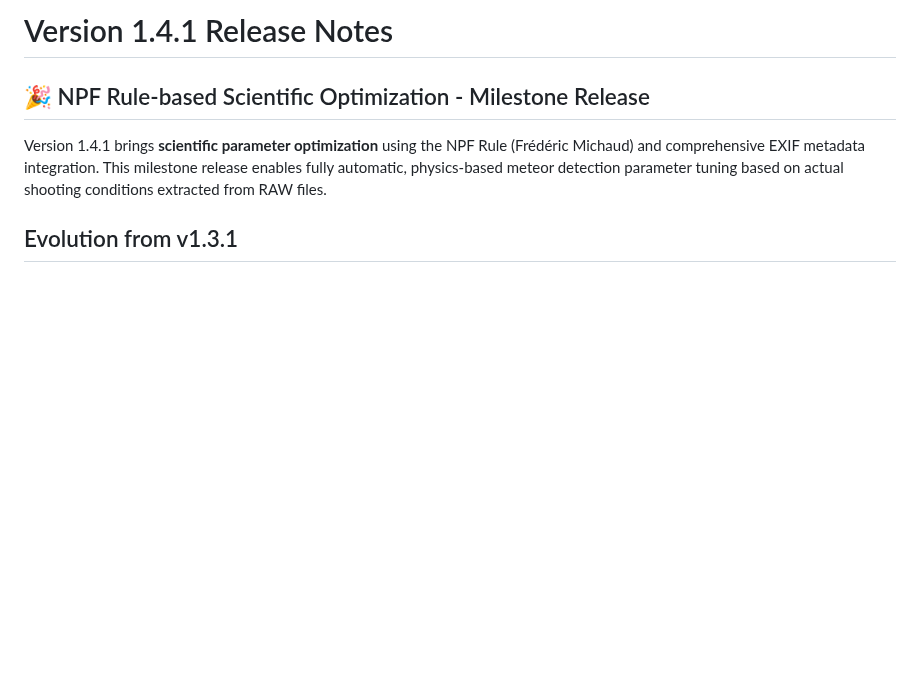
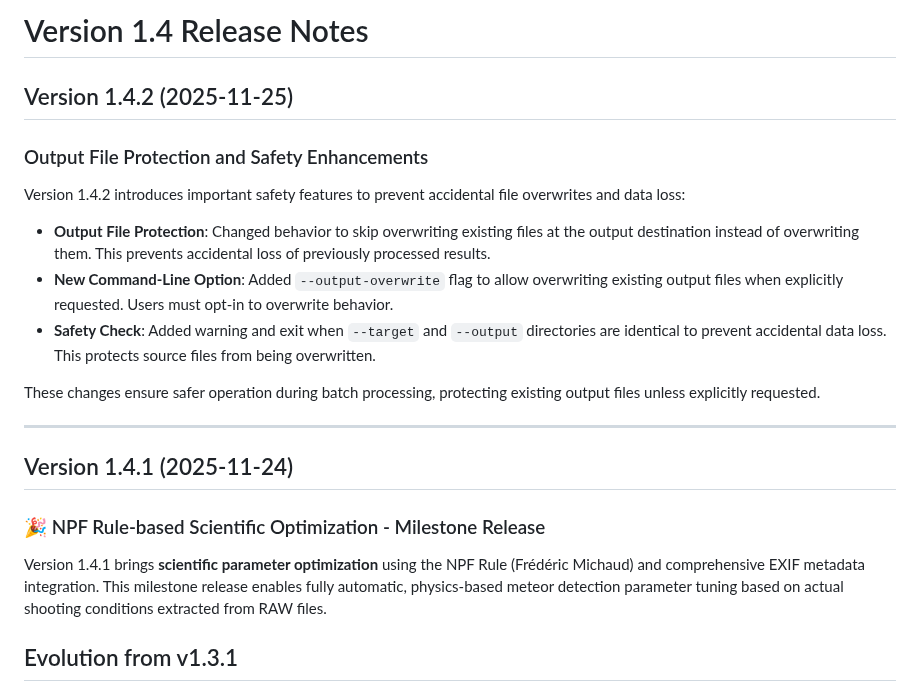
Before and after one commit to shin3tky/detect_meteors, a Markdown page: RELEASE_NOTES_1.4.md, the part around the change. Drawn GitHub-style; blank space fills up the shorter version.

Commit message:
Update documents for v1.4.2.

```diff
--- a/RELEASE_NOTES_1.4.md
+++ b/RELEASE_NOTES_1.4.md
@@ -1,6 +1,22 @@
-# Version 1.4.1 Release Notes
+# Version 1.4 Release Notes
 
-## 🎉 NPF Rule-based Scientific Optimization - Milestone Release
+## Version 1.4.2 (2025-11-25)
+
+### Output File Protection and Safety Enhancements
+
+Version 1.4.2 introduces important safety features to prevent accidental file overwrites and data loss:
+
+- **Output File Protection**: Changed behavior to skip overwriting existing files at the output destination instead of overwriting them. This prevents accidental loss of previously processed results.
+- **New Command-Line Option**: Added `--output-overwrite` flag to allow overwriting existing output files when explicitly requested. Users must opt-in to overwrite behavior.
+- **Safety Check**: Added warning and exit when `--target` and `--output` directories are identical to prevent accidental data loss. This protects source files from being overwritten.
+
+These changes ensure safer operation during batch processing, protecting existing output files unless explicitly requested.
+
+---
+
+## Version 1.4.1 (2025-11-24)
+
+### 🎉 NPF Rule-based Scientific Optimization - Milestone Release
 
 Version 1.4.1 brings **scientific parameter optimization** using the NPF Rule (Frédéric Michaud) and comprehensive EXIF metadata integration. This milestone release enables fully automatic, physics-based meteor detection parameter tuning based on actual shooting conditions extracted from RAW files.
 
```
Also changed, not shown: CHANGELOG.md (+5 -0 lines).
